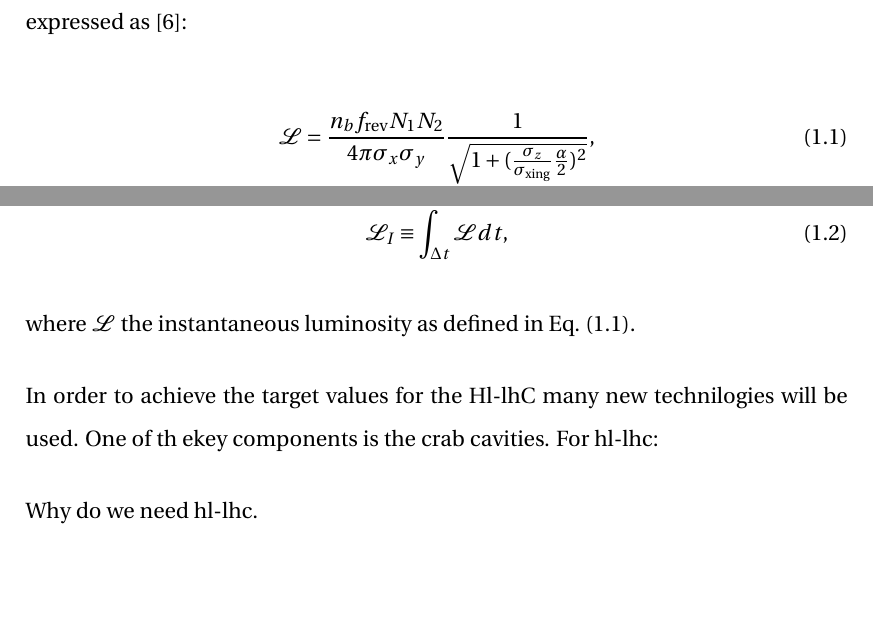
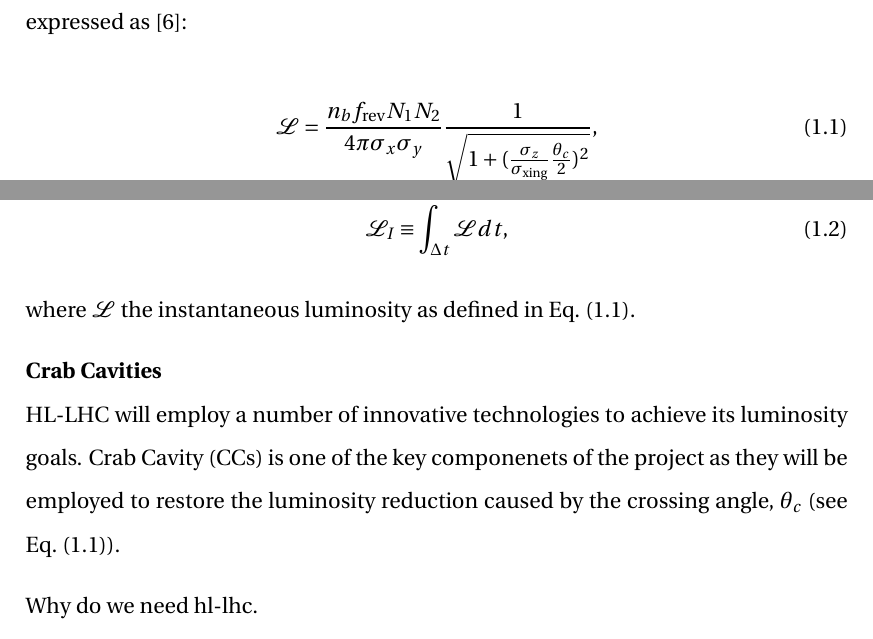
Before and after one commit to natriant/PhD_thesis, a LaTeX thesis (main.tex, which reads chapters/introduction.tex): two parts of page 20 of 101, joined at a grey line, cut so that both start at the same text, the shorter picture padded with empty space. Compiled offline with pdfLaTeX.

Commit message:
first commit for crab cavities

```diff
--- a/chapters/introduction.tex
+++ b/chapters/introduction.tex
@@ -38,12 +38,12 @@ The beams used by the LHC, are produced and gradually accelerated by the injecto
 
 \section{High-Luminosity LHC project and Crab Cavities}
 %LHC is the flagship of the CERN accelerator complex and is the at the cutting edge of the accelerator and high energy physics research with almost ten thousand scientists working for and with it. In order to extend its discovery potential LHC will undergo a major upgrade in the coming years.
-
+% Hl-lhc book: p.2 hl-lhc is the top priority of the european strategy of particle physics.
 High-Luminosity LHC (HL-LHC)~\cite{HL_LHC_yellow_report, Brning2015} is the upgrade of the LHC machine which will extend its potential for discoveries. In particular, it aims to increase its instantaneous luminosity by a factor of 5 beyond the current values and the integrated luminosity by a factor of 10.
 
 The luminosity, along with the energy, is a key parameter defining the performance of a collider as it is a measure of the collisions rate. The instantaneous luminosity is expressed as~\cite{luminosity}:
 
 \begin{equation}\label{eq:luminosity_inst}
-    \mathcal{L} = \frac{n_b f_\mathrm{rev}N_1 N_2}{4 \pi \sigma_x \sigma_y} \frac{1}{\sqrt{1+(\frac{\sigma_z}{\sigma_\mathrm{xing}} \frac{\alpha}{2})^2}},
+    \mathcal{L} = \frac{n_b f_\mathrm{rev}N_1 N_2}{4 \pi \sigma_x \sigma_y} \frac{1}{\sqrt{1+(\frac{\sigma_z}{\sigma_\mathrm{xing}} \frac{\theta_c}{2})^2}},
 \end{equation}
 
@@ -57,8 +57,12 @@ The integrated luminosity, is the one that ultimately defines the performance of
 where $\mathcal{L}$ the instantaneous luminosity as defined in Eq.~\eqref{eq:luminosity_inst}.
 % for more details and specific values check sofias thesis.
 
-In order to achieve the target values for the Hl-lhC many new technilogies will be used. One of th ekey components is the crab cavities.
-For hl-lhc:
+
+
+\normalsize{\textbf{Crab Cavities}}\\
+HL-LHC will employ a number of innovative technologies to achieve its luminosity goals. Crab Cavity (CCs) is one of the key componenets of the project as they will be employed to restore the luminosity reduction caused by the crossing angle, $\theta_c$ (see Eq.~\eqref{eq:luminosity_inst}).
+
+
 
 Why do we need hl-lhc.
 %https://slideplayer.com/slide/8611970/ slide 3
```
Also changed, not shown: chapters/introduction.tex (2 more changed lines).
